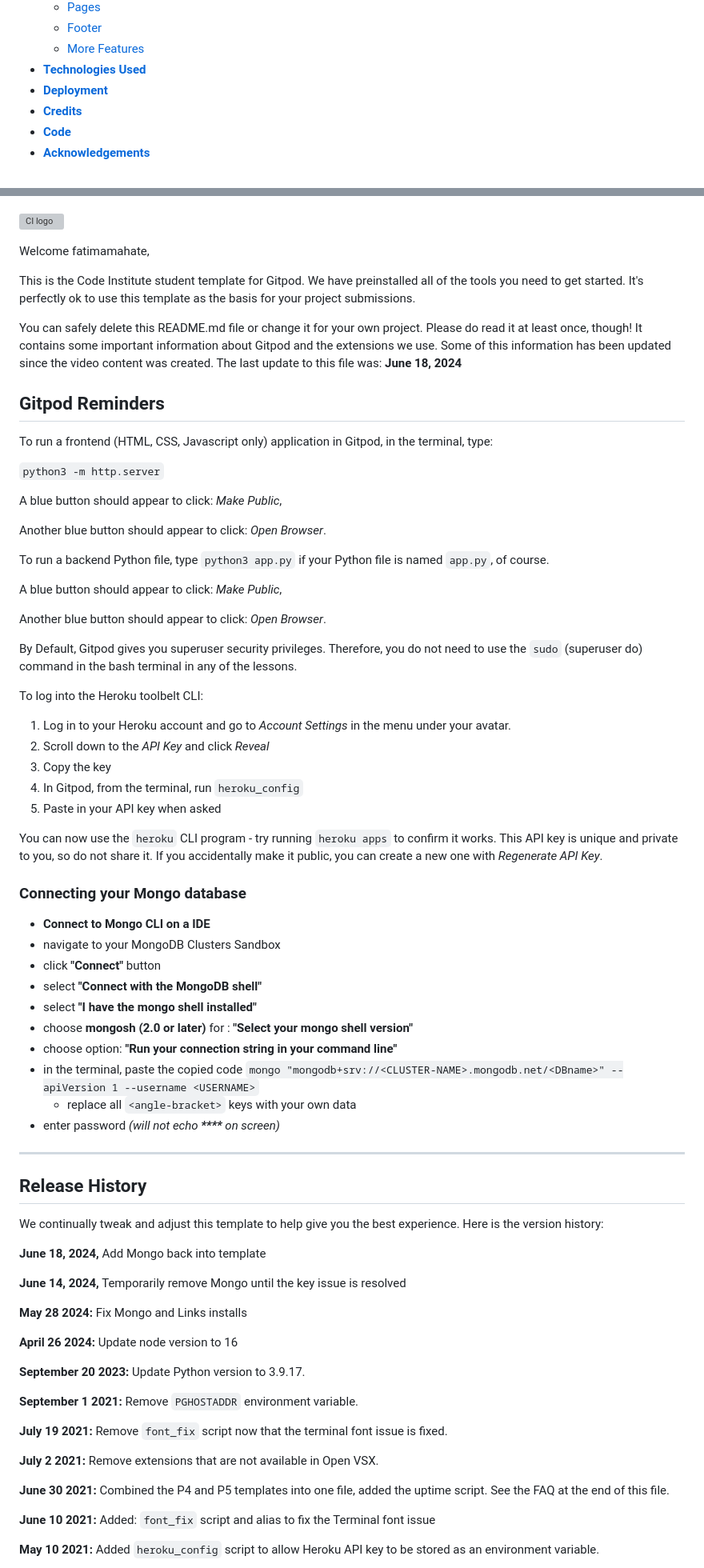
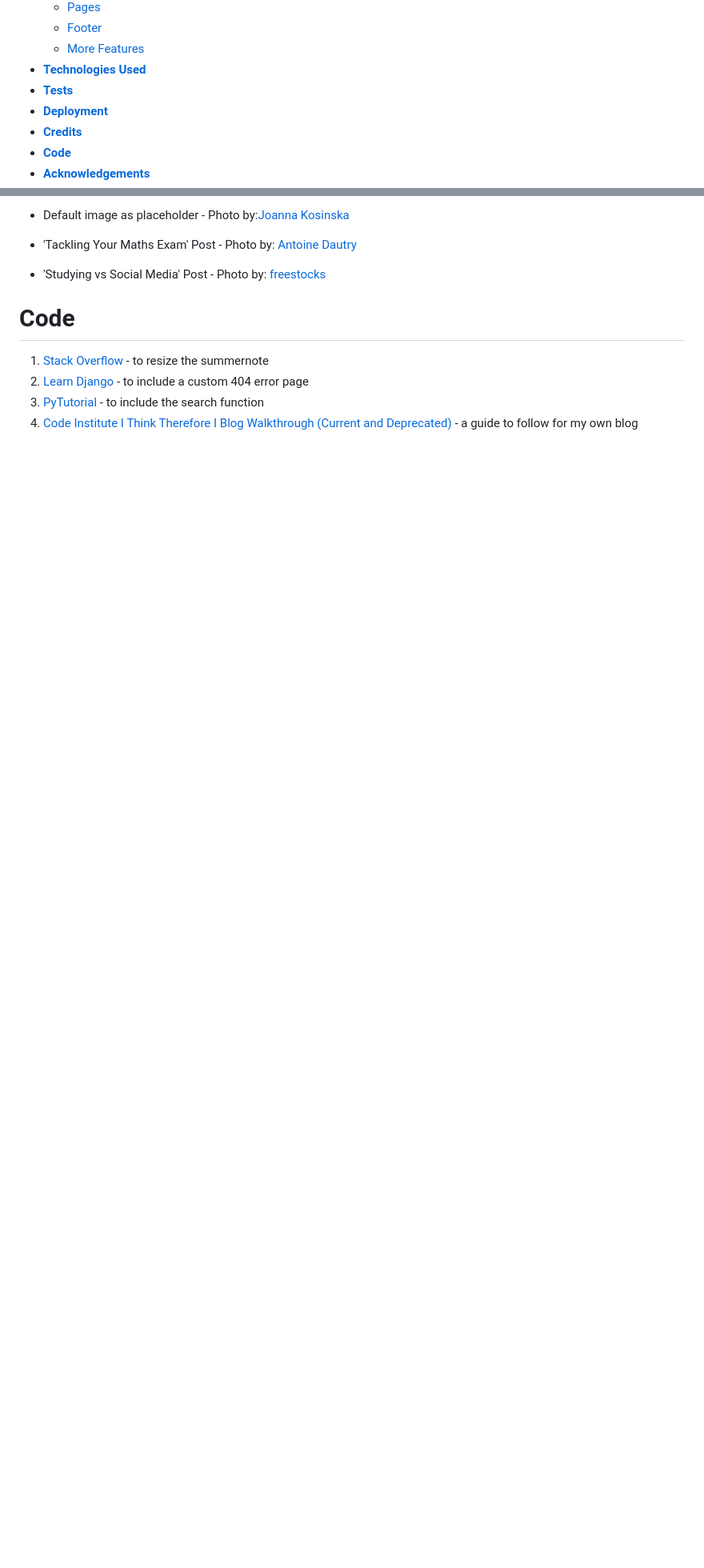
Before and after one commit to fatimamahate/studybuddies, a Markdown page: README.md, 2 parts joined by grey strips. Shown: that part at 80% size. Drawn GitHub-style; blank space fills up the shorter version; grey boxes are pictures that could not be loaded.

```diff
--- a/README.md
+++ b/README.md
@@ -20,6 +20,7 @@ You can view the deployed site [here](https://studybuddies-pp4-87eb5b7c6767.hero
     * [Footer](<#footer>)
     * [More Features](<#more_features>)
 * [**Technologies Used**](<#technologies_used>)
+* [**Tests**](<#tests>)
 * [**Deployment**](<#deployment>)
 * [**Credits**](<#credits>)
 * [**Code**](<#code>)
@@ -173,96 +219,13 @@ uncat - https://unsplash.com/photos/woman-holding-red-phone-m7zKB91brGo
 
+- Default image as placeholder - Photo by:[Joanna Kosinska](https://unsplash.com/photos/two-gray-pencils-on-yellow-surface-1_CMoFsPfso)
 
+- 'Tackling Your Maths Exam' Post - Photo by: [Antoine Dautry](https://unsplash.com/photos/mathematics-computation-05A-kdOH6Hw)
 
+- 'Studying vs Social Media' Post - Photo by: [freestocks](https://unsplash.com/photos/woman-holding-red-phone-m7zKB91brGo)
 
+# **Code**
+1. [Stack Overflow](https://stackoverflow.com/questions/61657061/how-do-i-resize-the-width-of-summernote) - to resize the summernote
+2. [Learn Django](https://learndjango.com/tutorials/customizing-django-404-and-500-error-pages) - to include a custom 404 error page
+3. [PyTutorial](https://pytutorial.com/django-search-function/) - to include the search function
+4. [Code Institute I Think Therefore I Blog Walkthrough (Current and Deprecated)](https://codeinstitute.net/) - a guide to follow for my own blog
 
-
-
-
-
-
-
-
-
-
-
-
-
-
-
-![CI logo](https://codeinstitute.s3.amazonaws.com/fullstack/ci_logo_small.png)
-
-Welcome fatimamahate,
-
-This is the Code Institute student template for Gitpod. We have preinstalled all of the tools you need to get started. It's perfectly ok to use this template as the basis for your project submissions.
-
-You can safely delete this README.md file or change it for your own project. Please do read it at least once, though! It contains some important information about Gitpod and the extensions we use. Some of this information has been updated since the video content was created. The last update to this file was: **June 18, 2024**
-
-## Gitpod Reminders
-
-To run a frontend (HTML, CSS, Javascript only) application in Gitpod, in the terminal, type:
-
-`python3 -m http.server`
-
-A blue button should appear to click: _Make Public_,
-
-Another blue button should appear to click: _Open Browser_.
-
-To run a backend Python file, type `python3 app.py` if your Python file is named `app.py`, of course.
-
-A blue button should appear to click: _Make Public_,
-
-Another blue button should appear to click: _Open Browser_.
-
-By Default, Gitpod gives you superuser security privileges. Therefore, you do not need to use the `sudo` (superuser do) command in the bash terminal in any of the lessons.
-
-To log into the Heroku toolbelt CLI:
-
-1. Log in to your Heroku account and go to *Account Settings* in the menu under your avatar.
-2. Scroll down to the *API Key* and click *Reveal*
-3. Copy the key
-4. In Gitpod, from the terminal, run `heroku_config`
-5. Paste in your API key when asked
-
-You can now use the `heroku` CLI program - try running `heroku apps` to confirm it works. This API key is unique and private to you, so do not share it. If you accidentally make it public, you can create a new one with _Regenerate API Key_.
-
-### Connecting your Mongo database
-
-- **Connect to Mongo CLI on a IDE**
-- navigate to your MongoDB Clusters Sandbox
-- click **"Connect"** button
-- select **"Connect with the MongoDB shell"**
-- select **"I have the mongo shell installed"**
-- choose **mongosh (2.0 or later)** for : **"Select your mongo shell version"**
-- choose option: **"Run your connection string in your command line"**
-- in the terminal, paste the copied code `mongo "mongodb+srv://<CLUSTER-NAME>.mongodb.net/<DBname>" --apiVersion 1 --username <USERNAME>`
-  - replace all `<angle-bracket>` keys with your own data
-- enter password _(will not echo **\*\*\*\*** on screen)_
-
-------
-
-## Release History
-
-We continually tweak and adjust this template to help give you the best experience. Here is the version history:
-
-**June 18, 2024,** Add Mongo back into template
-
-**June 14, 2024,** Temporarily remove Mongo until the key issue is resolved
-
-**May 28 2024:** Fix Mongo and Links installs
-
-**April 26 2024:** Update node version to 16
-
-**September 20 2023:** Update Python version to 3.9.17.
-
-**September 1 2021:** Remove `PGHOSTADDR` environment variable.
-
-**July 19 2021:** Remove `font_fix` script now that the terminal font issue is fixed.
-
-**July 2 2021:** Remove extensions that are not available in Open VSX.
-
-**June 30 2021:** Combined the P4 and P5 templates into one file, added the uptime script. See the FAQ at the end of this file.
-
-**June 10 2021:** Added: `font_fix` script and alias to fix the Terminal font issue
-
-**May 10 2021:** Added `heroku_config` script to allow Heroku API key to be stored as an environment variable.
-
```
Also changed, not shown: other parts of README.md (+53 -60 lines), readme_images/1_posts_pages.png (added), readme_images/2_about_page.png (added), readme_images/3_create_form.png (added), readme_images/erd.JPG (added), readme_images/signed_in.JPG (added), readme_images/signed_out.JPG (added), 1 other file.
